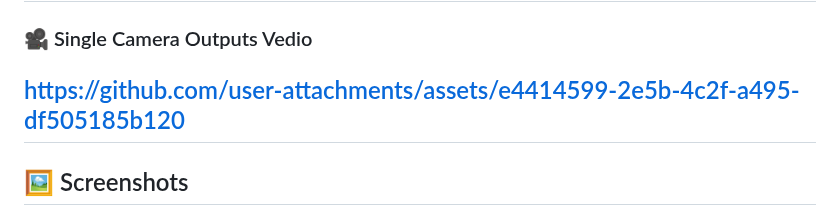
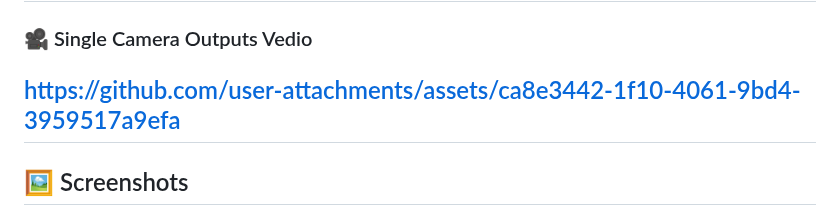
Before and after one commit to Gupta3003/PLAYER_RE_IDENTIFICATION_IN_SPORTS_FOOTAGE, a Markdown page: README.md, the part around the change. Rendered like a GitHub page.

```diff
--- a/README.md
+++ b/README.md
@@ -40,7 +40,7 @@ https://github.com/user-attachments/assets/fe8a11d6-5a2a-4c86-854d-d800dba1b5f6
 ---
 
 ### 🎥 Single Camera Outputs Vedio
-https://github.com/user-attachments/assets/e4414599-2e5b-4c2f-a495-df505185b120
+https://github.com/user-attachments/assets/ca8e3442-1f10-4061-9bd4-3959517a9efa
 ---
 
 ## 🖼️ Screenshots
```
